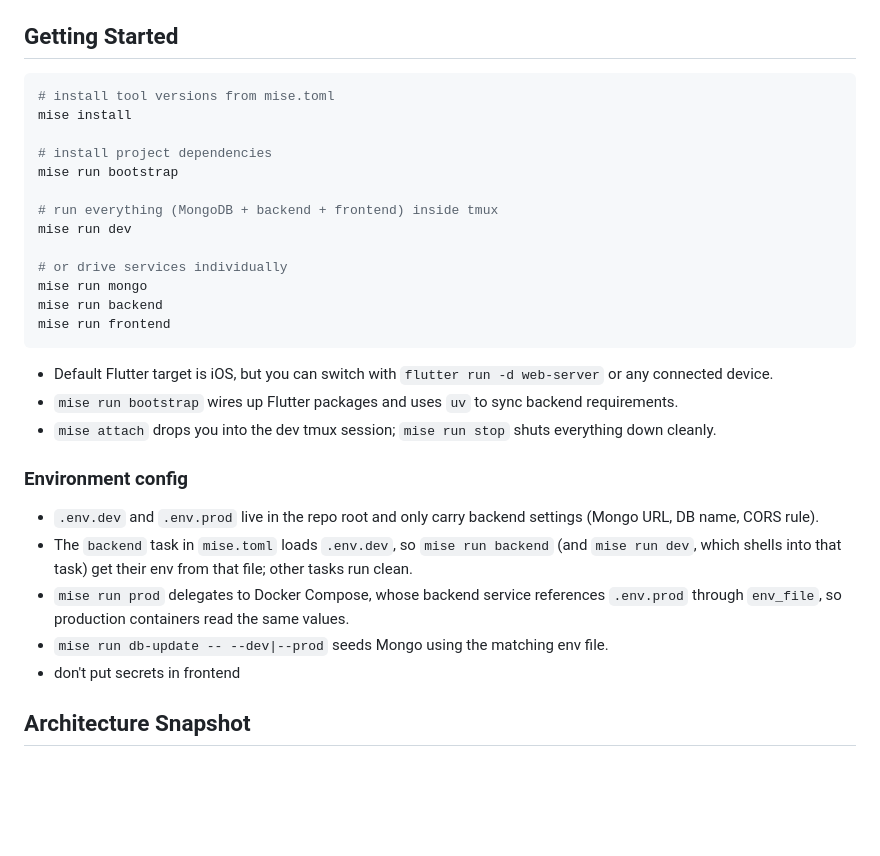
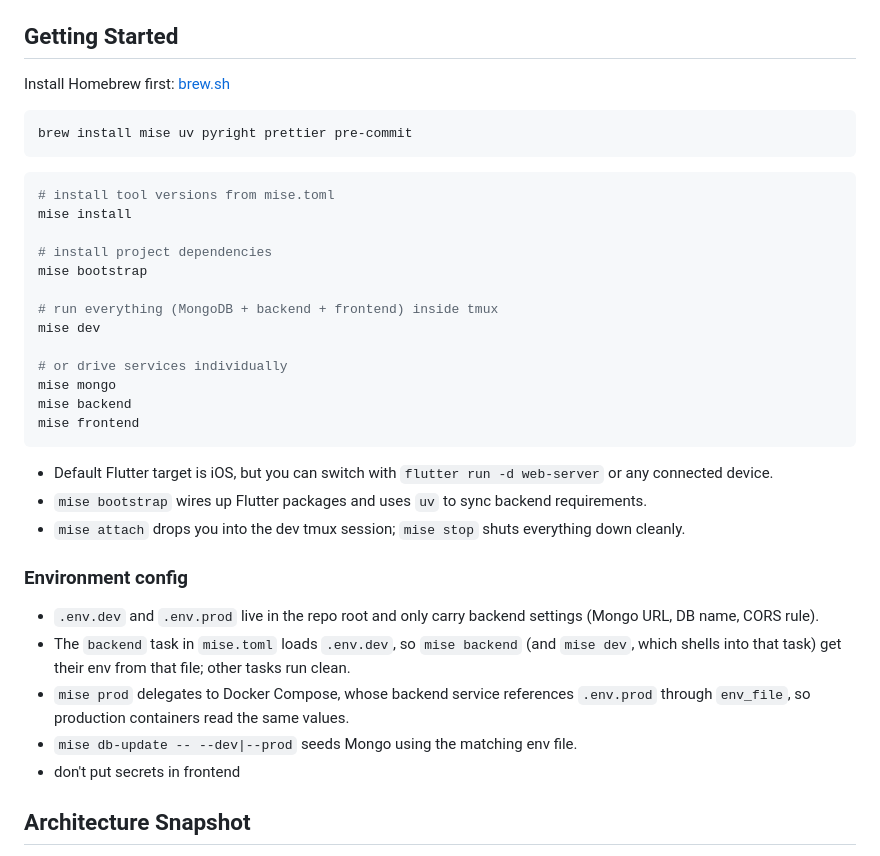
Before and after one commit to jjjacobsen/survivor-pool, a Markdown page: README.md, the part around the change. Drawn GitHub-style; blank space fills up the shorter version.

Commit message:
Update getting started documentation

````diff
--- a/README.md
+++ b/README.md
@@ -53,32 +53,38 @@
 
 ## Getting Started
 
+Install Homebrew first: [brew.sh](https://brew.sh)
+
+```bash
+brew install mise uv pyright prettier pre-commit
+```
+
 ```bash
 # install tool versions from mise.toml
 mise install
 
 # install project dependencies
-mise run bootstrap
+mise bootstrap
 
 # run everything (MongoDB + backend + frontend) inside tmux
-mise run dev
+mise dev
 
 # or drive services individually
-mise run mongo
-mise run backend
-mise run frontend
+mise mongo
+mise backend
+mise frontend
 ```
 
 - Default Flutter target is iOS, but you can switch with `flutter run -d web-server` or any connected device.
-- `mise run bootstrap` wires up Flutter packages and uses `uv` to sync backend requirements.
-- `mise attach` drops you into the dev tmux session; `mise run stop` shuts everything down cleanly.
+- `mise bootstrap` wires up Flutter packages and uses `uv` to sync backend requirements.
+- `mise attach` drops you into the dev tmux session; `mise stop` shuts everything down cleanly.
 
 ### Environment config
 
 - `.env.dev` and `.env.prod` live in the repo root and only carry backend settings (Mongo URL, DB name, CORS rule).
-- The `backend` task in `mise.toml` loads `.env.dev`, so `mise run backend` (and `mise run dev`, which shells into that task) get their env from that file; other tasks run clean.
-- `mise run prod` delegates to Docker Compose, whose backend service references `.env.prod` through `env_file`, so production containers read the same values.
-- `mise run db-update -- --dev|--prod` seeds Mongo using the matching env file.
+- The `backend` task in `mise.toml` loads `.env.dev`, so `mise backend` (and `mise dev`, which shells into that task) get their env from that file; other tasks run clean.
+- `mise prod` delegates to Docker Compose, whose backend service references `.env.prod` through `env_file`, so production containers read the same values.
+- `mise db-update -- --dev|--prod` seeds Mongo using the matching env file.
 - don't put secrets in frontend
 
 ## Architecture Snapshot
````
